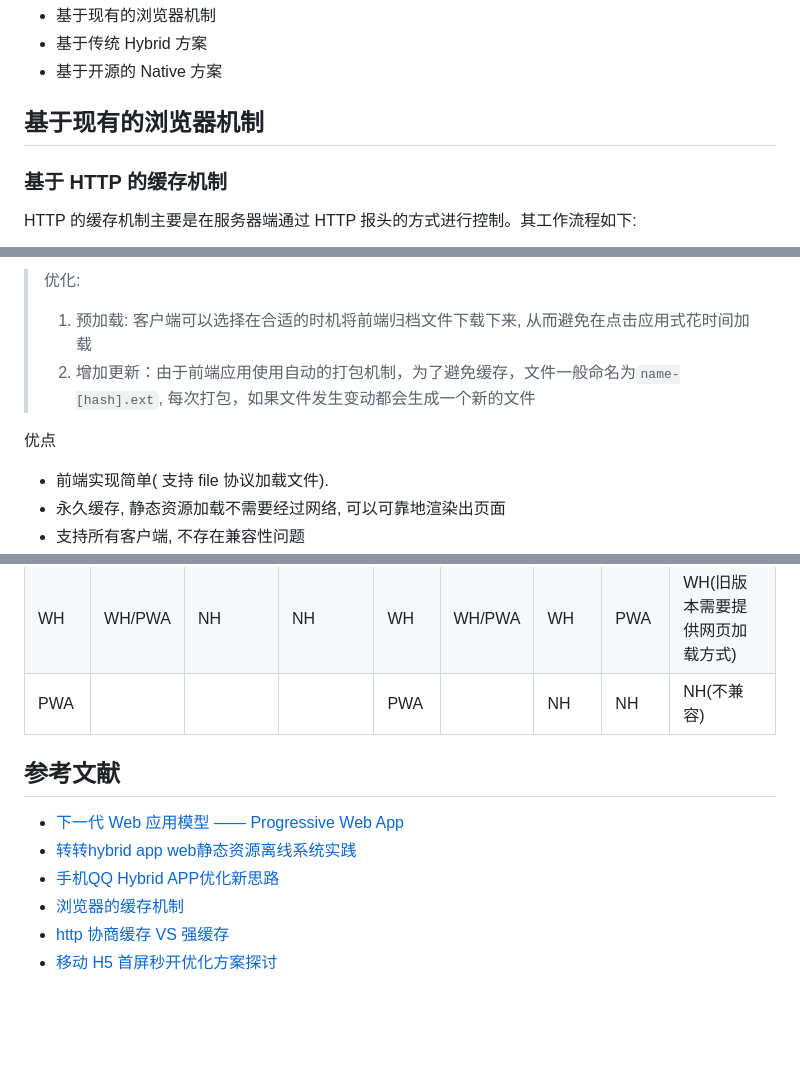
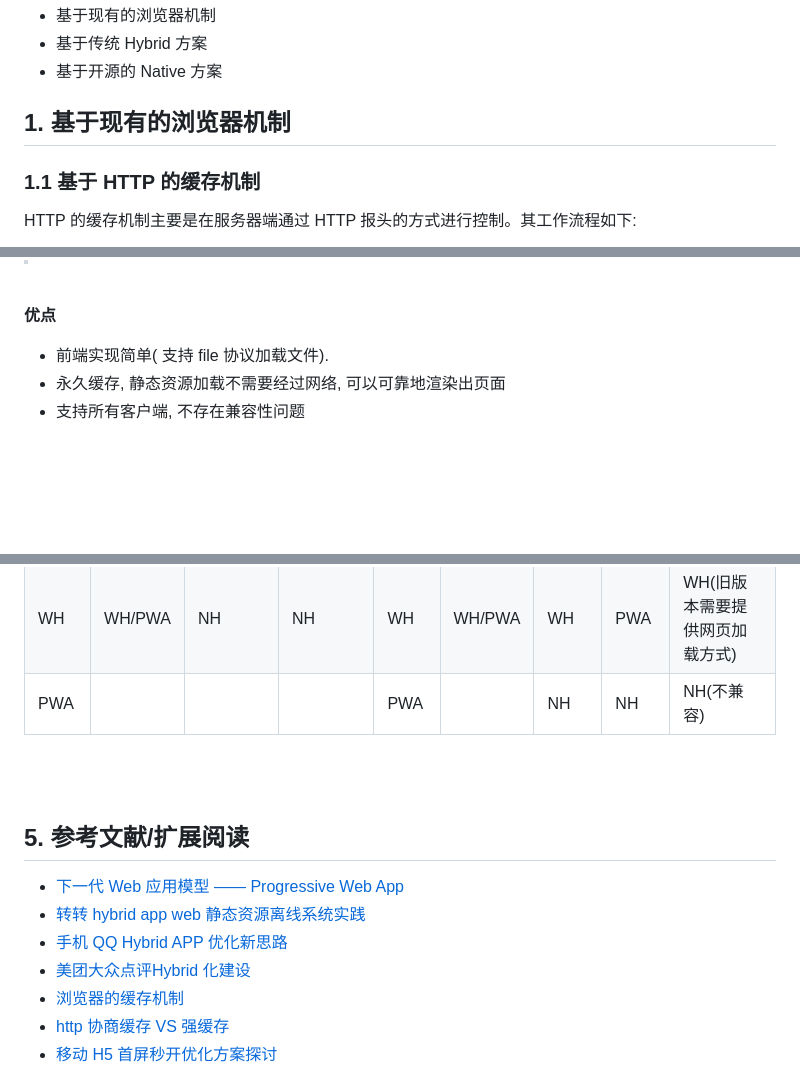
Before and after one commit to ivan-94/offline-app, a Markdown page: compare.md, 3 parts joined by grey strips. GitHub-like rendering; blank space fills up the shorter version.

```diff
--- a/compare.md
+++ b/compare.md
@@ -11,9 +27,9 @@
 * 基于传统 Hybrid 方案
 * 基于开源的 Native 方案
 
-## 基于现有的浏览器机制
+## 1. 基于现有的浏览器机制
 
-### 基于 HTTP 的缓存机制
+### 1.1 基于 HTTP 的缓存机制
 
 HTTP 的缓存机制主要是在服务器端通过 HTTP 报头的方式进行控制。其工作流程如下:
 
@@ -153,10 +216,7 @@ FALLBACK:
 
-> 优化:
->
-> 1.  预加载: 客户端可以选择在合适的时机将前端归档文件下载下来, 从而避免在点击应用式花时间加载
-> 2.  增加更新：由于前端应用使用自动的打包机制，为了避免缓存，文件一般命名为`name-[hash].ext`, 每次打包，如果文件发生变动都会生成一个新的文件
+<br/>
 
-优点
+**优点**
 
 * 前端实现简单( 支持 file 协议加载文件).
 * 永久缓存, 静态资源加载不需要经过网络, 可以可靠地渲染出页面
@@ -230,11 +328,17 @@ HTML5 页面的性能和用户体验和原生程序的还有一定的差距, 主
 | WH       | WH/PWA | NH       | NH         | WH       | WH/PWA   | WH         | PWA        | WH(旧版本需要提供网页加载方式) |
 | PWA      |        |          |            | PWA      |          | NH         | NH         | NH(不兼容)                     |
 
-## 参考文献
+
+<br/>
+<br/>
+
+
+## 5. 参考文献/扩展阅读
 
 * [下一代 Web 应用模型 —— Progressive Web App](https://huangxuan.me/2017/02/09/nextgen-web-pwa/)
-* [转转hybrid app web静态资源离线系统实践](http://zzfe.org/#/detail/5a5376c970aaa1172d26442b)
-* [手机QQ Hybrid APP优化新思路](http://blog.xiayf.cn/assets/uploads/files/AK-hybrid-app.pdf)
+* [转转 hybrid app web 静态资源离线系统实践](http://zzfe.org/#/detail/5a5376c970aaa1172d26442b)
+* [手机 QQ Hybrid APP 优化新思路](http://blog.xiayf.cn/assets/uploads/files/AK-hybrid-app.pdf)
+* [美团大众点评Hybrid 化建设](https://mp.weixin.qq.com/s/rNGD6SotKoO8frmxIU8-xw)
 * [浏览器的缓存机制](http://coderlt.coding.me/2016/11/21/web-cache/)
 * [http 协商缓存 VS 强缓存](http://www.cnblogs.com/wonyun/p/5524617.html)
 * [移动 H5 首屏秒开优化方案探讨](https://blog.cnbang.net/tech/3477/)
```
Also changed, not shown: other parts of compare.md (+125 -24 lines), optmization.md (+15 -6 lines), attachments/wv-intercept.png (added), 1 other file.
